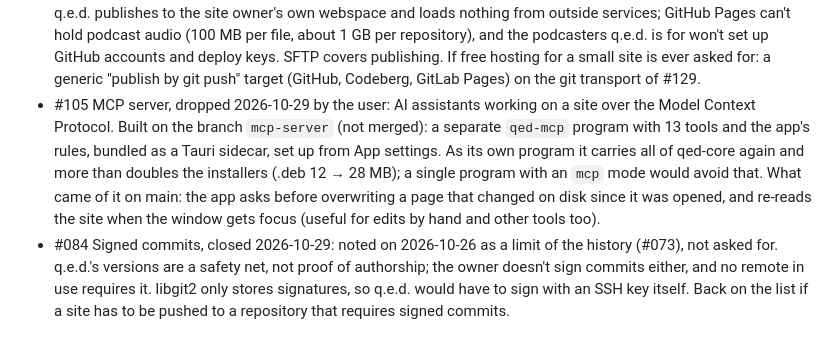
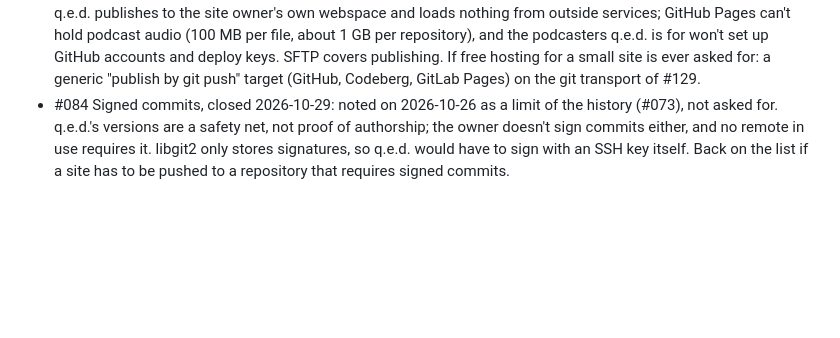
Before and after one commit to informatom/qed, a Markdown page: docs/pages/done.md, the part around the change. Rendered like a GitHub page; blank space fills up the shorter version.

```diff
--- a/docs/pages/done.md
+++ b/docs/pages/done.md
@@ -905,16 +905,6 @@ Not needed in a single-user desktop app:
   accounts and deploy keys. SFTP covers publishing. If free hosting for a
   small site is ever asked for: a generic "publish by git push" target
   (GitHub, Codeberg, GitLab Pages) on the git transport of #129.
-- #105 MCP server, dropped 2026-10-29 by the user: AI assistants
-  working on a site over the Model Context Protocol. Built on the branch
-  `mcp-server` (not merged): a separate `qed-mcp` program with 13 tools
-  and the app's rules, bundled as a Tauri sidecar, set up from App
-  settings. As its own program it carries all of qed-core again and more
-  than doubles the installers (.deb 12 → 28 MB); a single program with
-  an `mcp` mode would avoid that. What came of it on main: the app asks
-  before overwriting a page that changed on disk since it was opened, and
-  re-reads the site when the window gets focus (useful for edits by hand
-  and other tools too).
 - #084 Signed commits, closed 2026-10-29: noted on 2026-10-26 as a limit
   of the history (#073), not asked for. q.e.d.'s versions are a safety
   net, not proof of authorship; the owner doesn't sign commits either,
```
Also changed, not shown: docs/pages/backlog.md (+87 -37 lines).
